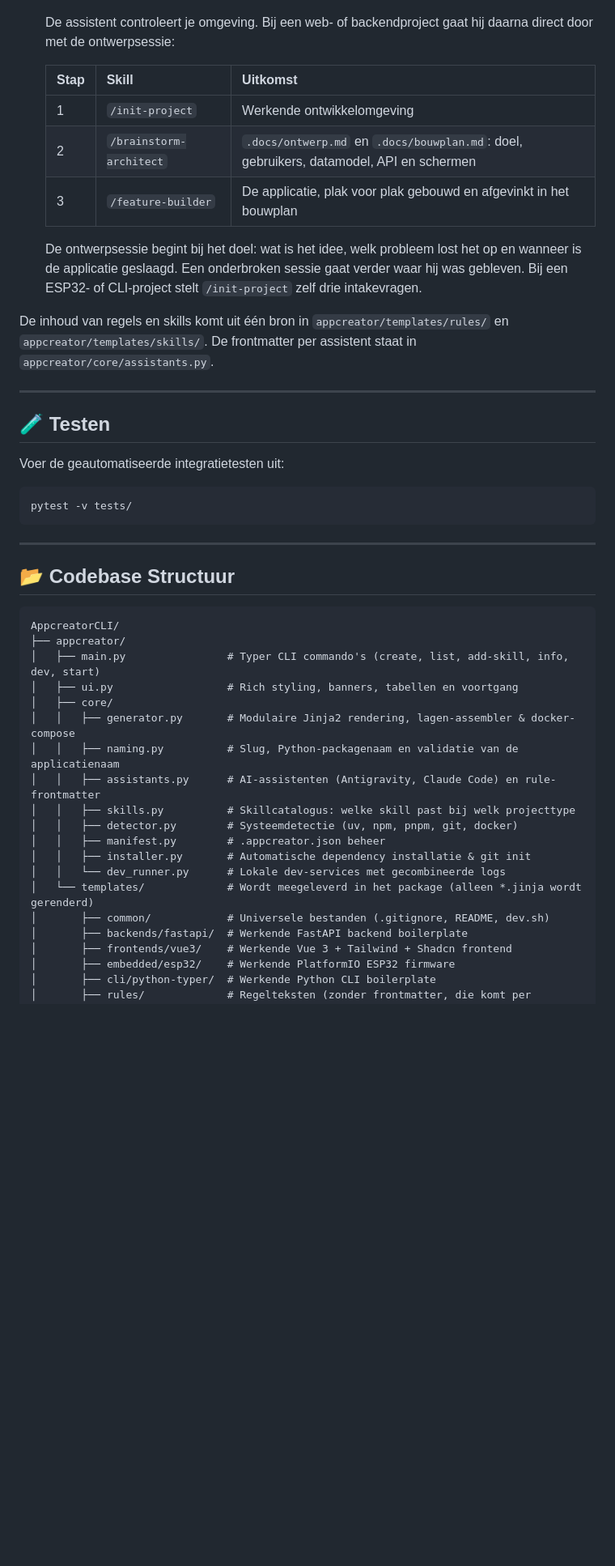
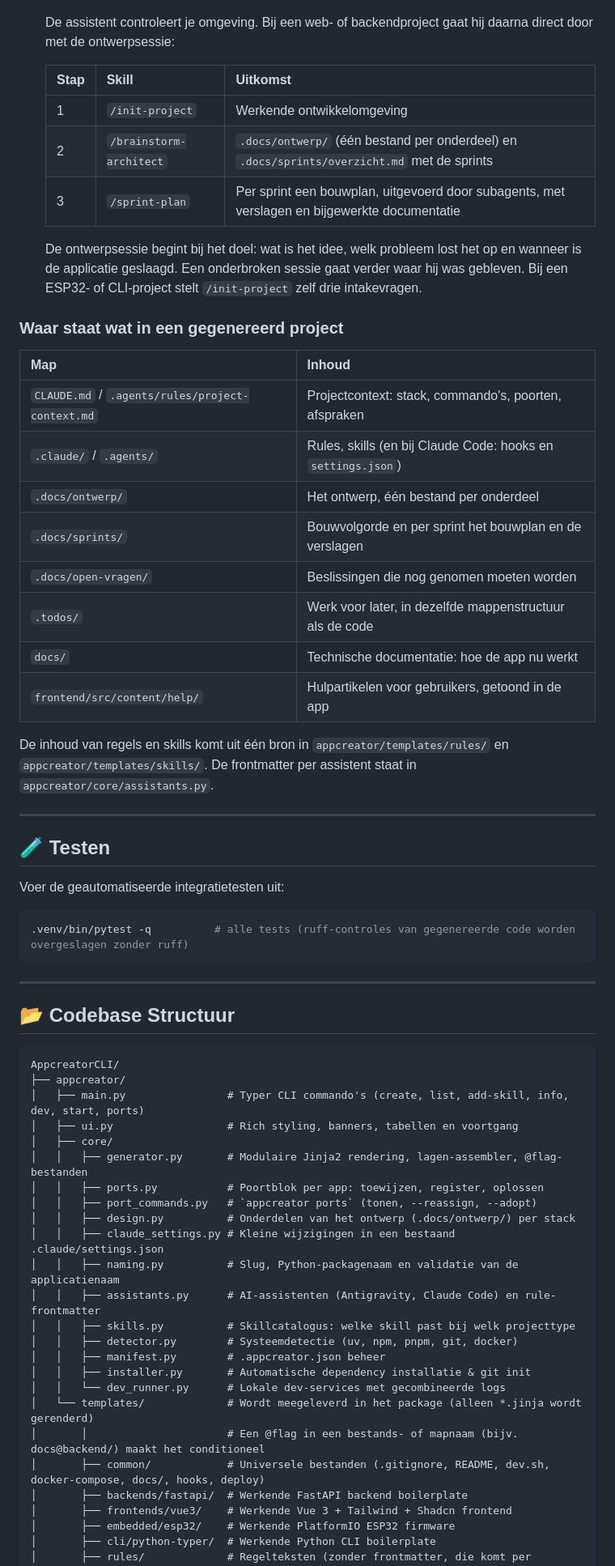
Before and after one commit to bakkersybolt/AppcreatorCLI, a Markdown page: README.md, the part around one of its changes. Shown at 81% size. Rendered like a GitHub page; blank space fills up the shorter version.

Commit message:
docs: describe ports, sprint workflow, docs and new skills in the README
Co-Authored-By: Claude Opus 5.5 <noreply@anthropic.com>

````diff
--- a/README.md
+++ b/README.md
@@ -121,13 +147,26 @@ Zodra je project is aangemaakt:
 
    De assistent controleert je omgeving. Bij een web- of backendproject gaat hij daarna direct door met de ontwerpsessie:
 
-   | Stap | Skill                   | Uitkomst                                                                                |
-   | :--- | :---------------------- | :-------------------------------------------------------------------------------------- |
-   | 1    | `/init-project`         | Werkende ontwikkelomgeving                                                              |
-   | 2    | `/brainstorm-architect` | `.docs/ontwerp.md` en `.docs/bouwplan.md`: doel, gebruikers, datamodel, API en schermen |
-   | 3    | `/feature-builder`      | De applicatie, plak voor plak gebouwd en afgevinkt in het bouwplan                      |
+   | Stap | Skill                   | Uitkomst                                                                                         |
+   | :--- | :---------------------- | :----------------------------------------------------------------------------------------------- |
+   | 1    | `/init-project`         | Werkende ontwikkelomgeving                                                                       |
+   | 2    | `/brainstorm-architect` | `.docs/ontwerp/` (één bestand per onderdeel) en `.docs/sprints/overzicht.md` met de sprints      |
+   | 3    | `/sprint-plan`          | Per sprint een bouwplan, uitgevoerd door subagents, met verslagen en bijgewerkte documentatie    |
 
    De ontwerpsessie begint bij het doel: wat is het idee, welk probleem lost het op en wanneer is de applicatie geslaagd. Een onderbroken sessie gaat verder waar hij was gebleven. Bij een ESP32- of CLI-project stelt `/init-project` zelf drie intakevragen.
+
+### Waar staat wat in een gegenereerd project
+
+| Map | Inhoud |
+| :--- | :--- |
+| `CLAUDE.md` / `.agents/rules/project-context.md` | Projectcontext: stack, commando's, poorten, afspraken |
+| `.claude/` / `.agents/` | Rules, skills (en bij Claude Code: hooks en `settings.json`) |
+| `.docs/ontwerp/` | Het ontwerp, één bestand per onderdeel |
+| `.docs/sprints/` | Bouwvolgorde en per sprint het bouwplan en de verslagen |
+| `.docs/open-vragen/` | Beslissingen die nog genomen moeten worden |
+| `.todos/` | Werk voor later, in dezelfde mappenstructuur als de code |
+| `docs/` | Technische documentatie: hoe de app nu werkt |
+| `frontend/src/content/help/` | Hulpartikelen voor gebruikers, getoond in de app |
 
 De inhoud van regels en skills komt uit één bron in `appcreator/templates/rules/` en `appcreator/templates/skills/`. De frontmatter per assistent staat in `appcreator/core/assistants.py`.
 
@@ -138,7 +177,7 @@ De inhoud van regels en skills komt uit één bron in `appcreator/templates/rule
 Voer de geautomatiseerde integratietesten uit:
 
 ```bash
-pytest -v tests/
+.venv/bin/pytest -q          # alle tests (ruff-controles van gegenereerde code worden overgeslagen zonder ruff)
 ```
 
 ---
@@ -148,10 +187,14 @@ pytest -v tests/
 ```text
 AppcreatorCLI/
 ├── appcreator/
-│   ├── main.py                # Typer CLI commando's (create, list, add-skill, info, dev, start)
+│   ├── main.py                # Typer CLI commando's (create, list, add-skill, info, dev, start, ports)
 │   ├── ui.py                  # Rich styling, banners, tabellen en voortgang
 │   ├── core/
-│   │   ├── generator.py       # Modulaire Jinja2 rendering, lagen-assembler & docker-compose
+│   │   ├── generator.py       # Modulaire Jinja2 rendering, lagen-assembler, @flag-bestanden
+│   │   ├── ports.py           # Poortblok per app: toewijzen, register, oplossen
+│   │   ├── port_commands.py   # `appcreator ports` (tonen, --reassign, --adopt)
+│   │   ├── design.py          # Onderdelen van het ontwerp (.docs/ontwerp/) per stack
+│   │   ├── claude_settings.py # Kleine wijzigingen in een bestaand .claude/settings.json
 │   │   ├── naming.py          # Slug, Python-packagenaam en validatie van de applicatienaam
 │   │   ├── assistants.py      # AI-assistenten (Antigravity, Claude Code) en rule-frontmatter
 │   │   ├── skills.py          # Skillcatalogus: welke skill past bij welk projecttype
@@ -160,7 +203,8 @@ AppcreatorCLI/
 │   │   ├── installer.py       # Automatische dependency installatie & git init
 │   │   └── dev_runner.py      # Lokale dev-services met gecombineerde logs
 │   └── templates/             # Wordt meegeleverd in het package (alleen *.jinja wordt gerenderd)
-│       ├── common/            # Universele bestanden (.gitignore, README, dev.sh)
+│       │                      # Een @flag in een bestands- of mapnaam (bijv. docs@backend/) maakt het conditioneel
+│       ├── common/            # Universele bestanden (.gitignore, README, dev.sh, docker-compose, docs/, hooks, deploy)
 │       ├── backends/fastapi/  # Werkende FastAPI backend boilerplate
 │       ├── frontends/vue3/    # Werkende Vue 3 + Tailwind + Shadcn frontend
 │       ├── embedded/esp32/    # Werkende PlatformIO ESP32 firmware
````
Also changed, not shown: other parts of README.md (+31 -7 lines).
